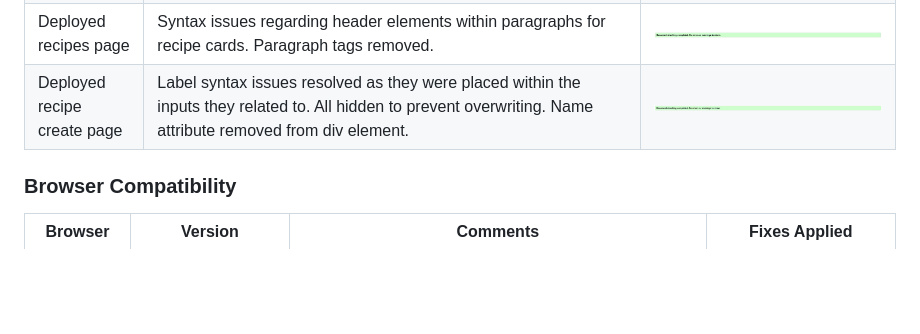
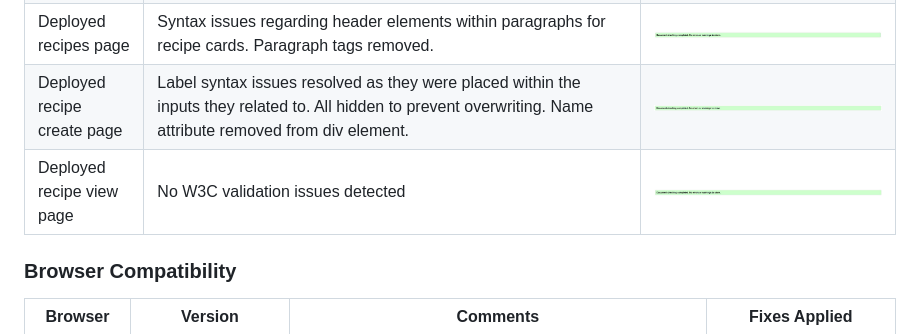
Before and after one commit to Code-Institute-Submissions/KWSNick-meal-planner_MResub, a Markdown page: README.md, the part around the change. GitHub-like rendering; pictures changed too: static/images/w3crecipeviewsuccess.jpg (added); blank space fills up the shorter version.

```diff
--- a/README.md
+++ b/README.md
@@ -326,6 +326,7 @@ The HTML and CSS syntax for the project was checked using the W3C Validation ser
 | Deployed login page             | Semantic markup issues due to absence of messages containing headings, and articles without headings were rectified. A space within the mailto link was also removed.| <img src="static/images/w3cloginsuccess.jpg"> |
 | Deployed recipes page           | Syntax issues regarding header elements within paragraphs for recipe cards. Paragraph tags removed. | <img src="static/images/w3crecipessuccess.jpg"> |
 | Deployed recipe create page     | Label syntax issues resolved as they were placed within the inputs they related to. All hidden to prevent overwriting. Name attribute removed from div element. | <img src="static/images/w3ccreatesuccess.jpg"> |
+| Deployed recipe view page       | No W3C validation issues detected | <img src="static/images/w3crecipeviewsuccess.jpg"> |
 
 ### Browser Compatibility
 
```
Also changed, not shown: 3 other files.
